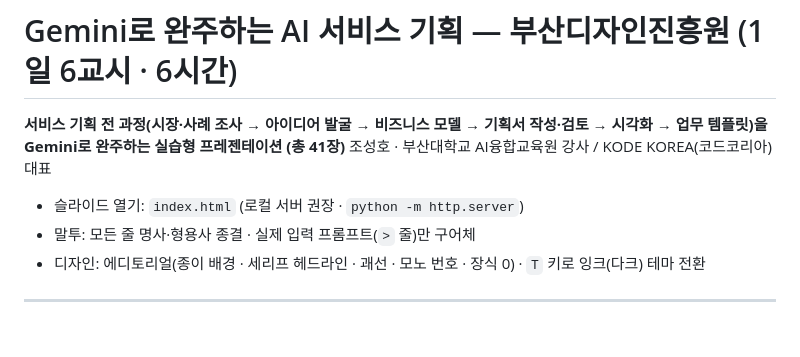
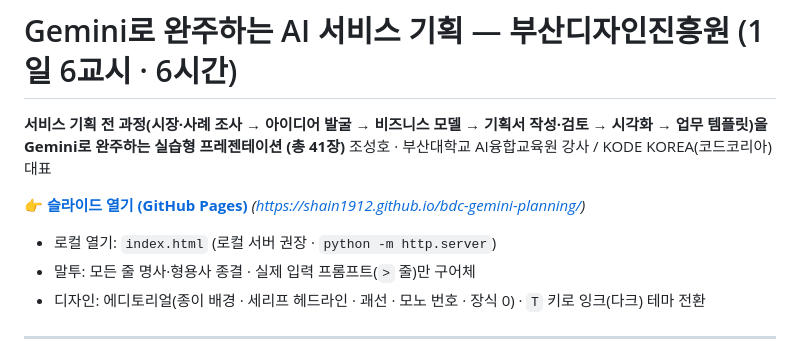
Before and after one commit to shain1912/bdc-gemini-planning, a Markdown page: README.md, the part around the change. GitHub-like rendering; blank space fills up the shorter version.

Commit message:
docs: GitHub Pages 주소 추가
Co-Authored-By: Claude Fable 5.1 <noreply@anthropic.com>
Claude-Session: https://claude.ai/code/session_01UKGPCW1b6QgeoAKMpxMcWz

```diff
--- a/README.md
+++ b/README.md
@@ -3,7 +3,10 @@
 **서비스 기획 전 과정(시장·사례 조사 → 아이디어 발굴 → 비즈니스 모델 → 기획서 작성·검토 → 시각화 → 업무 템플릿)을 Gemini로 완주하는 실습형 프레젠테이션 (총 41장)**
 조성호 · 부산대학교 AI융합교육원 강사 / KODE KOREA(코드코리아) 대표
 
-- 슬라이드 열기: `index.html` (로컬 서버 권장 · `python -m http.server`)
+👉 **[슬라이드 열기 (GitHub Pages)](https://shain1912.github.io/bdc-gemini-planning/)**
+*(https://shain1912.github.io/bdc-gemini-planning/)*
+
+- 로컬 열기: `index.html` (로컬 서버 권장 · `python -m http.server`)
 - 말투: 모든 줄 명사·형용사 종결 · 실제 입력 프롬프트(`>` 줄)만 구어체
 - 디자인: 에디토리얼(종이 배경 · 세리프 헤드라인 · 괘선 · 모노 번호 · 장식 0) · `T` 키로 잉크(다크) 테마 전환
 
```
